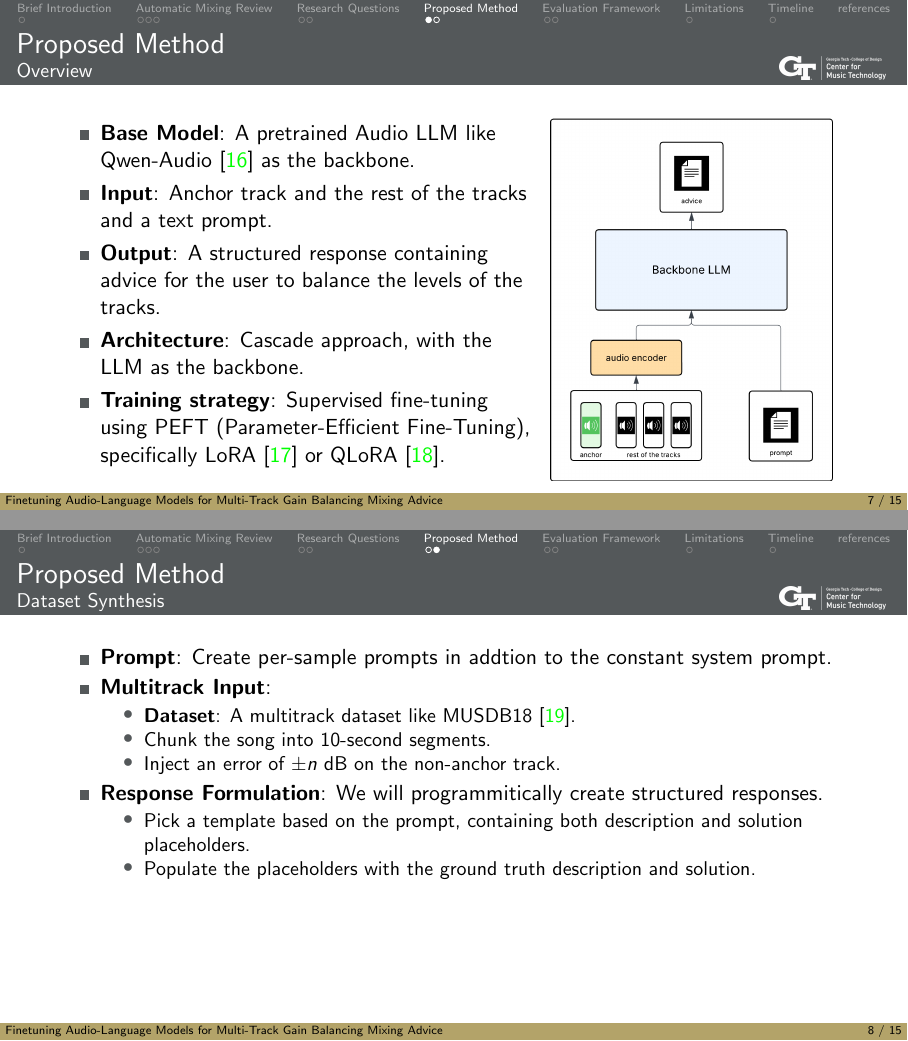
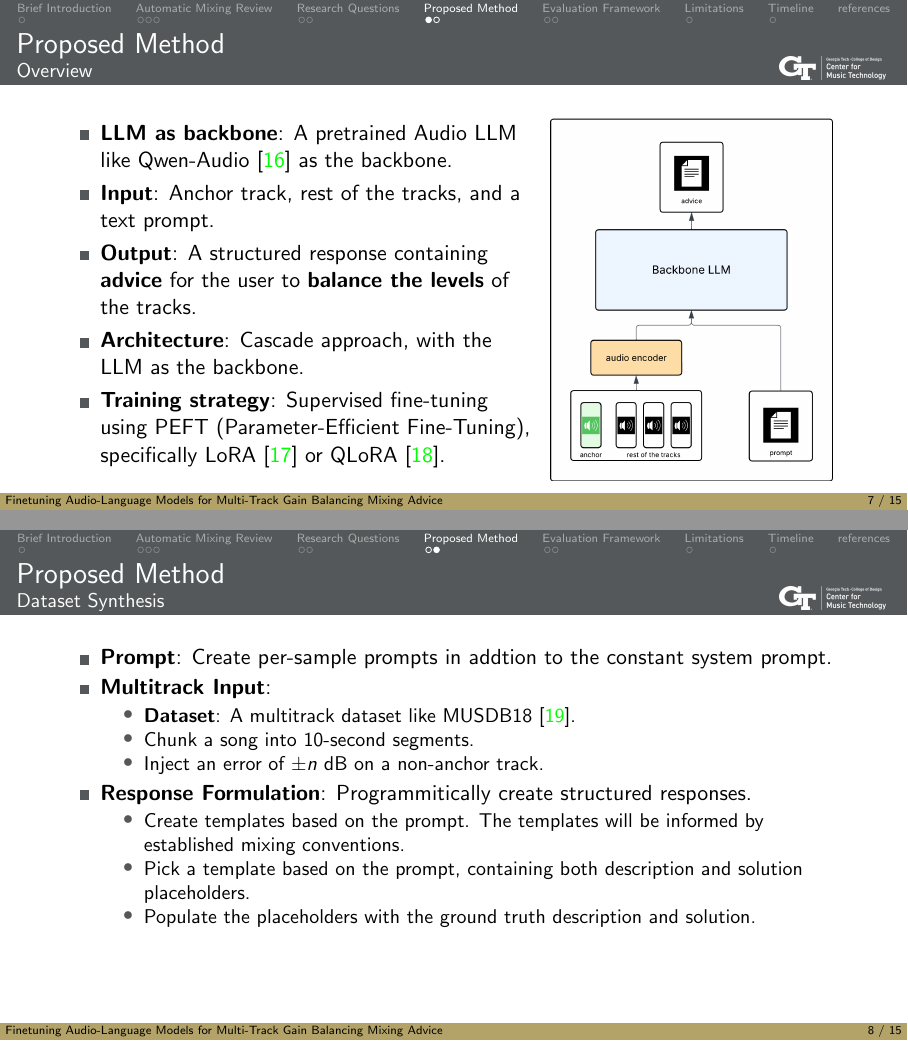
Before and after one commit to rp-bot/MixingBuddy-gain, LaTeX slides (proposal-presentation/main.tex, which reads proposal-presentation/sections/04-proposed-method.tex): pages 22 and 28 of 38 before the commit and pages 21 and 28 of 38 after it, joined at a grey line. Compiled offline with pdfLaTeX.

Commit message:
Update proposal presentation with content revisions and formatting improvements
- Revised the brief introduction section for clarity and consistency in terminology.
- Enhanced the proposed method section by refining item descriptions and improving the structure of the dataset synthesis approach.
- Updated the research questions section to streamline phrasing and enhance clarity in the communication of model evaluation criteria.
- Replaced double quotes with typographic quotes for consistency in formatting.

```diff
--- a/proposal-presentation/sections/04-proposed-method.tex
+++ b/proposal-presentation/sections/04-proposed-method.tex
@@ -4,9 +4,9 @@
     \begin{columns}[T,totalwidth=\textwidth]
         \column{0.6\textwidth}
         \begin{itemize}
-            \item<1-> \textbf{Base Model}: A pretrained Audio LLM like Qwen-Audio \cite{Chu_Xu_Zhou_Yang_Zhang_Yan_Zhou_Zhou_2023} as the backbone.
-            \item<2-> \textbf{Input}: Anchor track and the rest of the tracks and a text prompt.
-            \item<3-> \textbf{Output}: A structured response containing advice for the user to balance the levels of the tracks.
+            \item<1-> \textbf{LLM as backbone}: A pretrained Audio LLM like Qwen-Audio \cite{Chu_Xu_Zhou_Yang_Zhang_Yan_Zhou_Zhou_2023} as the backbone.
+            \item<2-> \textbf{Input}: Anchor track, rest of the tracks, and a text prompt.
+            \item<3-> \textbf{Output}: A structured response containing \textbf{advice} for the user to \textbf{balance the levels} of the tracks.
             \item<4-> \textbf{Architecture}: Cascade approach, with the LLM as the backbone.
             \item<5-> \textbf{Training strategy}: Supervised fine-tuning using PEFT (Parameter-Efficient Fine-Tuning), specifically LoRA \cite{Hu_Shen_Wallis_Allen-Zhu_Li_Wang_Wang_Chen_2021} or QLoRA \cite{Dettmers_2023_QLoRA}.
         \end{itemize}
@@ -24,16 +24,17 @@
 \begin{frame}\frametitle{\secname}\framesubtitle{Dataset Synthesis}
     \begin{itemize}
         \item<1-> \textbf{Prompt}: Create per-sample prompts in addtion to the constant system prompt.
-        \item<1-> \textbf{Multitrack Input}:
+        \item<2-> \textbf{Multitrack Input}:
         \begin{itemize}
-            \item \textbf{Dataset}: A multitrack dataset like MUSDB18 \cite{Rafii_Liutkus_Stoter_Mimilakis_Bittner_2019}.
-            \item<2-> Chunk the song into 10-second segments.
-            \item<3-> Inject an error of $\pm n$ dB on the non-anchor track.
+            \item<2-> \textbf{Dataset}: A multitrack dataset like MUSDB18 \cite{Rafii_Liutkus_Stoter_Mimilakis_Bittner_2019}.
+            \item<3-> Chunk a song into 10-second segments.
+            \item<4-> Inject an error of $\pm n$ dB on a non-anchor track.
         \end{itemize}
-        \item<4-> \textbf{Response Formulation}: We will programmitically create structured responses.
+        \item<5-> \textbf{Response Formulation}: Programmitically create structured responses.
         \begin{itemize}
-            \item<5-> Pick a template based on the prompt, containing both description and solution placeholders.
-            \item<6-> Populate the placeholders with the ground truth description and solution.
+            \item<5-> Create templates based on the prompt. The templates will be informed by established mixing conventions.
+            \item<6-> Pick a template based on the prompt, containing both description and solution placeholders.
+            \item<7-> Populate the placeholders with the ground truth description and solution.
         \end{itemize}
     \end{itemize}
 
```
Also changed, not shown: proposal-presentation/sections/01-brief-introduction.tex (+1 -1 lines), proposal-presentation/sections/04-research-questions.tex (+3 -3 lines), proposal-presentation/main.pdf.
